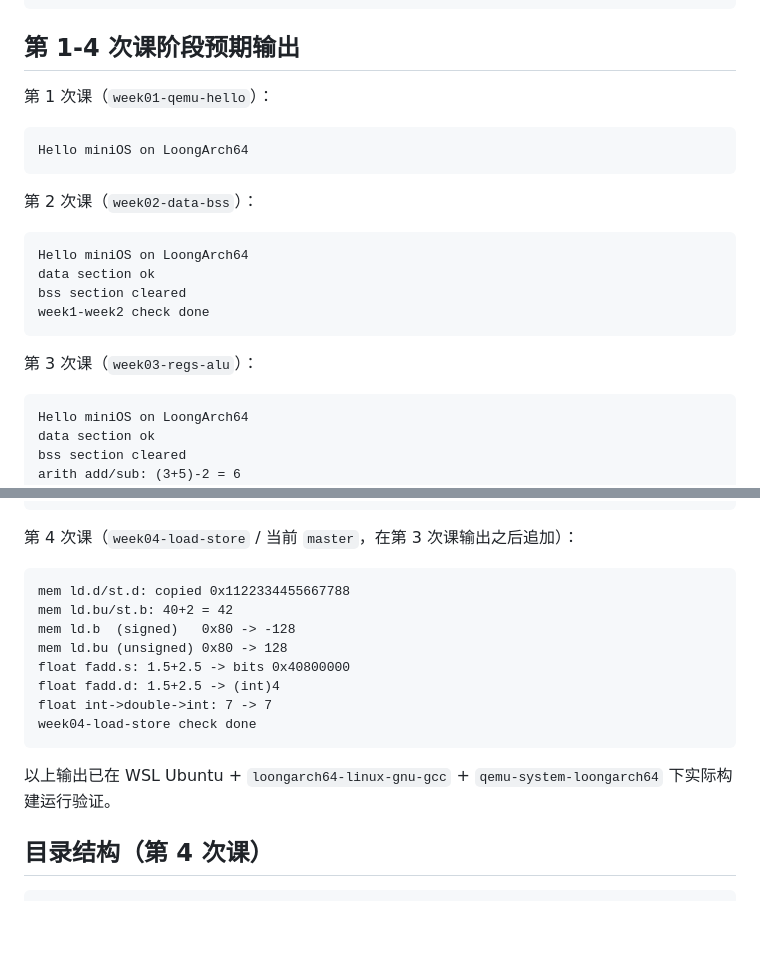
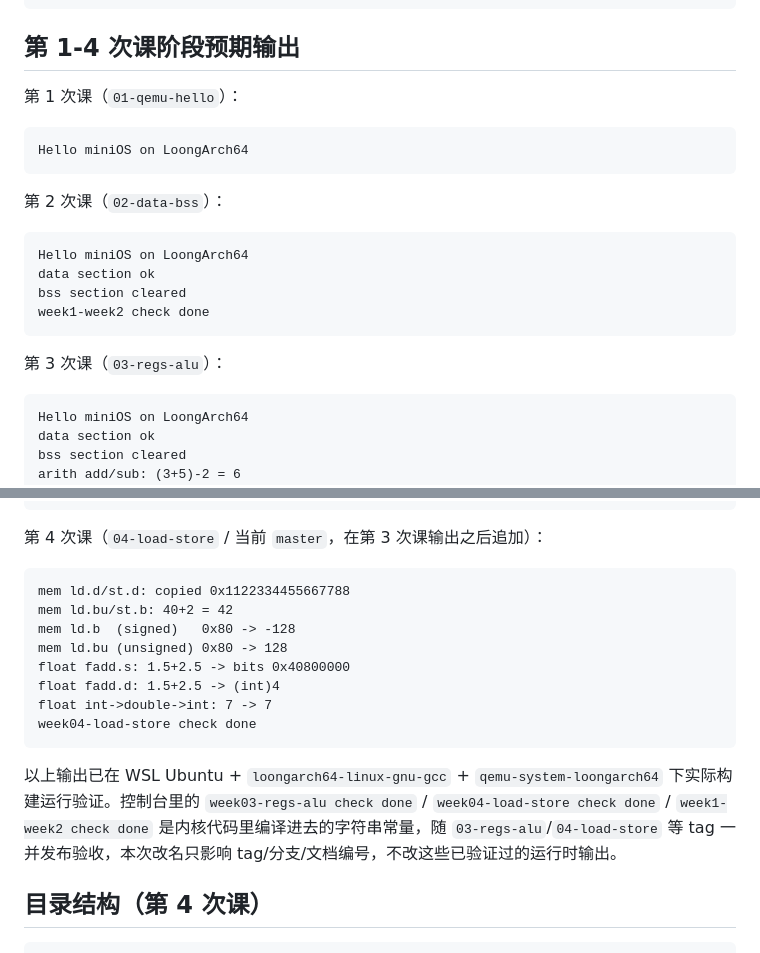
Before and after one commit to cxi218447-byte/miniOS, a Markdown page: README.md, 2 parts joined by grey strips. Drawn GitHub-style; blank space fills up the shorter version.

````diff
--- a/README.md
+++ b/README.md
@@ -170,13 +170,13 @@ gdb-multiarch build/minios.elf
 
 ## 第 1-4 次课阶段预期输出
 
-第 1 次课（`week01-qemu-hello`）：
+第 1 次课（`01-qemu-hello`）：
 
 ```text
 Hello miniOS on LoongArch64
 ```
 
-第 2 次课（`week02-data-bss`）：
+第 2 次课（`02-data-bss`）：
 
 ```text
 Hello miniOS on LoongArch64
@@ -185,7 +185,7 @@ bss section cleared
 week1-week2 check done
 ```
 
-第 3 次课（`week03-regs-alu`）：
+第 3 次课（`03-regs-alu`）：
 
 ```text
 Hello miniOS on LoongArch64
@@ -205,7 +205,7 @@ float: textbook ch4, not run here
 week03-regs-alu check done
 ```
 
-第 4 次课（`week04-load-store` / 当前 `master`，在第 3 次课输出之后追加）：
+第 4 次课（`04-load-store` / 当前 `master`，在第 3 次课输出之后追加）：
 
 ```text
 mem ld.d/st.d: copied 0x1122334455667788
@@ -218,7 +218,7 @@ float int->double->int: 7 -> 7
 week04-load-store check done
 ```
 
-以上输出已在 WSL Ubuntu + `loongarch64-linux-gnu-gcc` + `qemu-system-loongarch64` 下实际构建运行验证。
+以上输出已在 WSL Ubuntu + `loongarch64-linux-gnu-gcc` + `qemu-system-loongarch64` 下实际构建运行验证。控制台里的 `week03-regs-alu check done` / `week04-load-store check done` / `week1-week2 check done` 是内核代码里编译进去的字符串常量，随 `03-regs-alu`/`04-load-store` 等 tag 一并发布验收，本次改名只影响 tag/分支/文档编号，不改这些已验证过的运行时输出。
 
 ## 目录结构（第 4 次课）
 
````
Also changed, not shown: other parts of README.md (+21 -21 lines).
